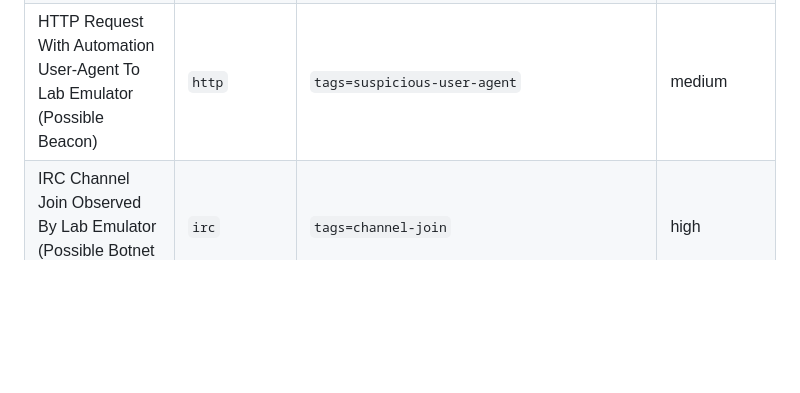
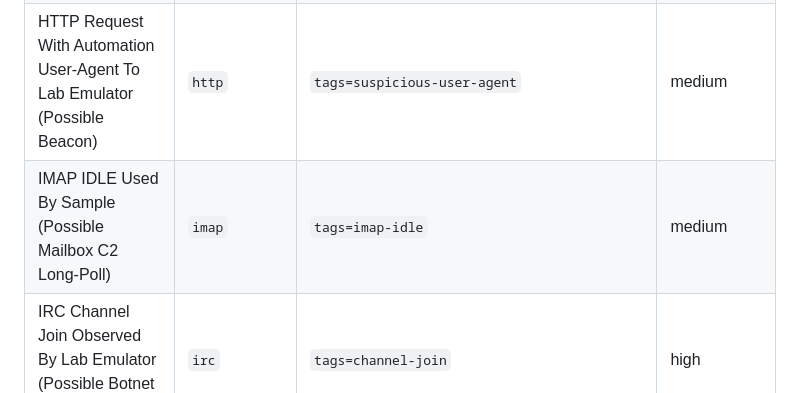
Before and after one commit to cac0ns3c/Lyrebird, a Markdown page: REFERENCE.md, the part around the change. Rendered like a GitHub page; blank space fills up the shorter version.

Commit message:
Regenerate REFERENCE.md for the imap-idle rule
Signed-off-by: cac0ns3c <11958671+cac0ns3c@users.noreply.github.com>

```diff
--- a/REFERENCE.md
+++ b/REFERENCE.md
@@ -58,6 +58,7 @@ Levels are shipped defaults — tune to your environment.
 | Beacon-Like HTTP Request To Frontable CDN Host (Possible Domain Fronting) | `http` | `tags=missing-user-agent` | medium |
 | HTTP Request Carrying Outbound Body To Lab Emulator (Possible Exfil / Check-In) | `http` | `tags=data-out` | low |
 | HTTP Request With Automation User-Agent To Lab Emulator (Possible Beacon) | `http` | `tags=suspicious-user-agent` | medium |
+| IMAP IDLE Used By Sample (Possible Mailbox C2 Long-Poll) | `imap` | `tags=imap-idle` | medium |
 | IRC Channel Join Observed By Lab Emulator (Possible Botnet C2) | `irc` | `tags=channel-join` | high |
 | Bulk-Recipient Mail Captured By Lab Emulator (Possible Mass Mailer) | `smtp` | `tags=bulk-recipients` | medium |
 | Known-Bad TLS Client Fingerprint (JA3/JA4) Seen By Emulator | `tls_capture` | `request.ja3=REPLACE_WITH_KNOWN_BAD_JA3; request.ja4=REPLACE_WITH_KNOWN_BAD_JA4` | high |
```
